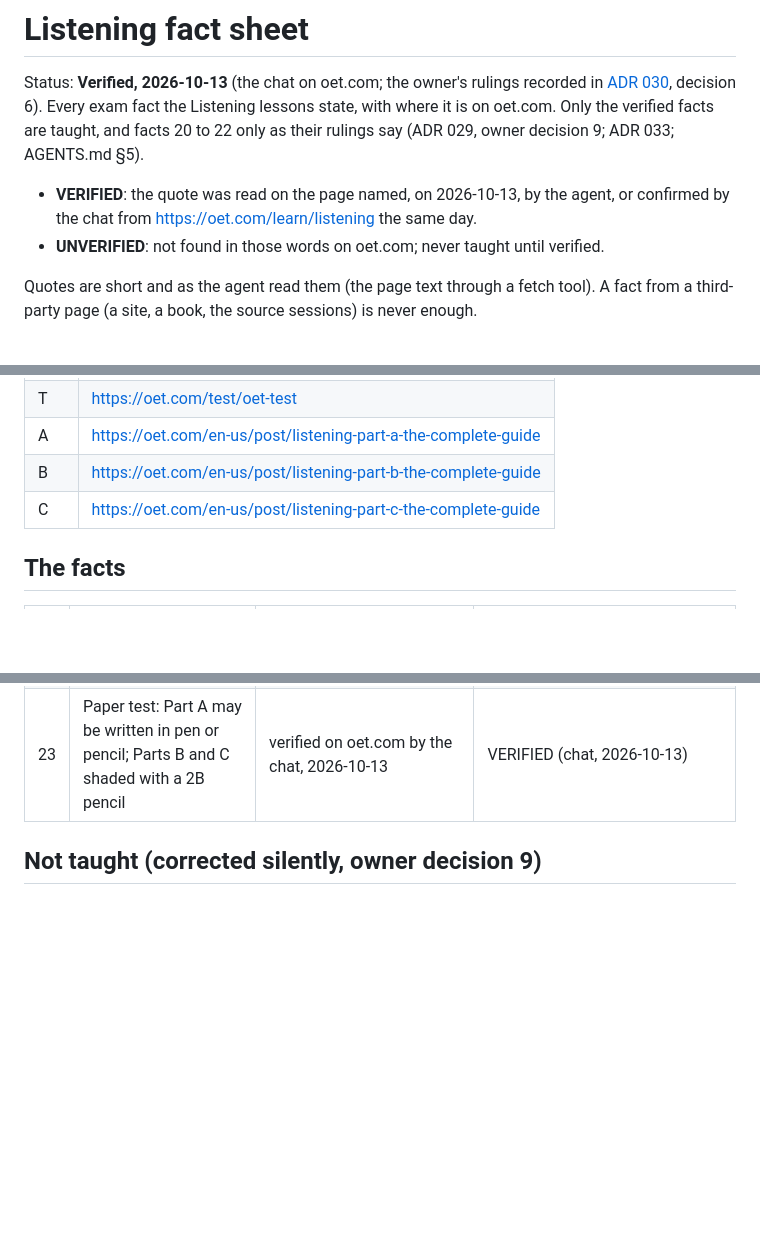
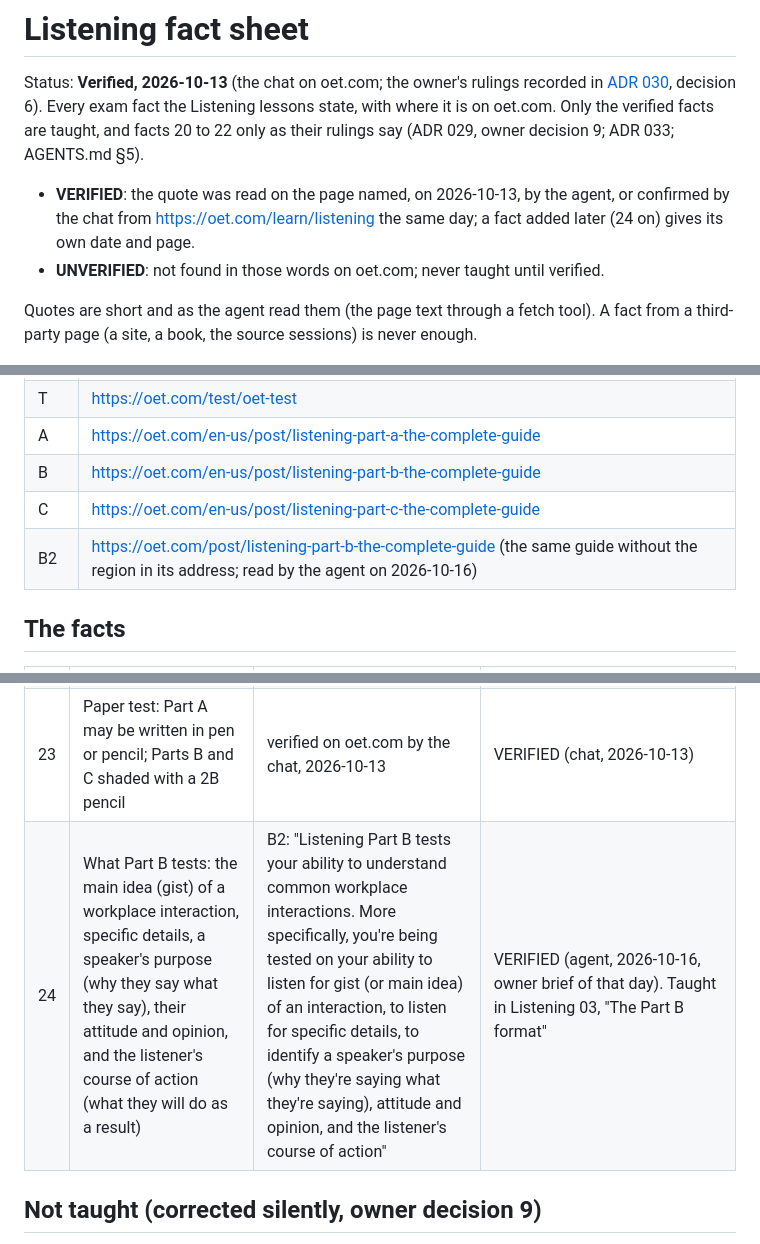
Before and after one commit to siamingit/oetbook-lesson-engine, a Markdown page: docs/listening-facts.md, 3 parts joined by grey strips. GitHub-like rendering; blank space fills up the shorter version.

Commit message:
Listening fact sheet: fact 24, what Part B tests (oet.com guide)
Verified by the agent on https://oet.com/post/listening-part-b-the-complete-guide
(2026-10-16): Part B tests the gist of a workplace interaction, specific
details, a speaker's purpose, attitude and opinion, and the listener's course
of action. Taught on Listening 03's "The Part B format" board (owner brief
2026-10-16).

Co-Authored-By: Claude Opus 5.5 (1M context) <noreply@anthropic.com>

```diff
--- a/docs/listening-facts.md
+++ b/docs/listening-facts.md
@@ -7,7 +7,8 @@ taught, and facts 20 to 22 only as their rulings say (ADR 029, owner decision 9;
 ADR 033; AGENTS.md §5).
 
 - **VERIFIED**: the quote was read on the page named, on 2026-10-13, by the agent,
-  or confirmed by the chat from https://oet.com/learn/listening the same day.
+  or confirmed by the chat from https://oet.com/learn/listening the same day; a fact
+  added later (24 on) gives its own date and page.
 - **UNVERIFIED**: not found in those words on oet.com; never taught until verified.
 
 Quotes are short and as the agent read them (the page text through a fetch tool).
@@ -23,6 +24,7 @@ enough.
 | A | https://oet.com/en-us/post/listening-part-a-the-complete-guide |
 | B | https://oet.com/en-us/post/listening-part-b-the-complete-guide |
 | C | https://oet.com/en-us/post/listening-part-c-the-complete-guide |
+| B2 | https://oet.com/post/listening-part-b-the-complete-guide (the same guide without the region in its address; read by the agent on 2026-10-16) |
 
 ## The facts
 
@@ -51,6 +53,7 @@ enough.
 | 21 | Part A: a time to read the general instructions before Part A, usable as extra reading time | not found on L, A | **NOT TAUGHT** (owner, 2026-10-13): teach only the 30 seconds to look at the notes before each extract (fact 7) |
 | 22 | A target of about 20 of 24 in Part A (or 4 of 6 in Part B, 8 of 12 in Part C) | no oet.com source; a study target the instructor set | **ONLY AS THE TEACHER'S OWN RECOMMENDATION, in the first person** (owner, 2026-10-14, [ADR 033](adr/033-owner-review-listening-01-02-narration.md); it replaces "the instructor's suggested targets" of 2026-10-13): "I'd recommend aiming for 20 out of 24 in Part A.", with fact 18 said as: "Grade B usually needs about 30 of the 42 Listening marks." |
 | 23 | Paper test: Part A may be written in pen or pencil; Parts B and C shaded with a 2B pencil | verified on oet.com by the chat, 2026-10-13 | VERIFIED (chat, 2026-10-13) |
+| 24 | What Part B tests: the main idea (gist) of a workplace interaction, specific details, a speaker's purpose (why they say what they say), their attitude and opinion, and the listener's course of action (what they will do as a result) | B2: "Listening Part B tests your ability to understand common workplace interactions. More specifically, you're being tested on your ability to listen for gist (or main idea) of an interaction, to listen for specific details, to identify a speaker's purpose (why they're saying what they're saying), attitude and opinion, and the listener's course of action" | VERIFIED (agent, 2026-10-16, owner brief of that day). Taught in Listening 03, "The Part B format" |
 
 ## Not taught (corrected silently, owner decision 9)
 
```
